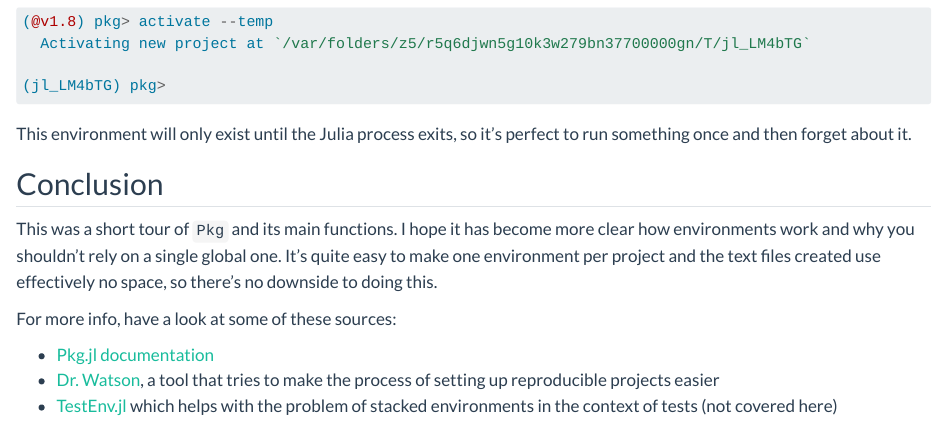
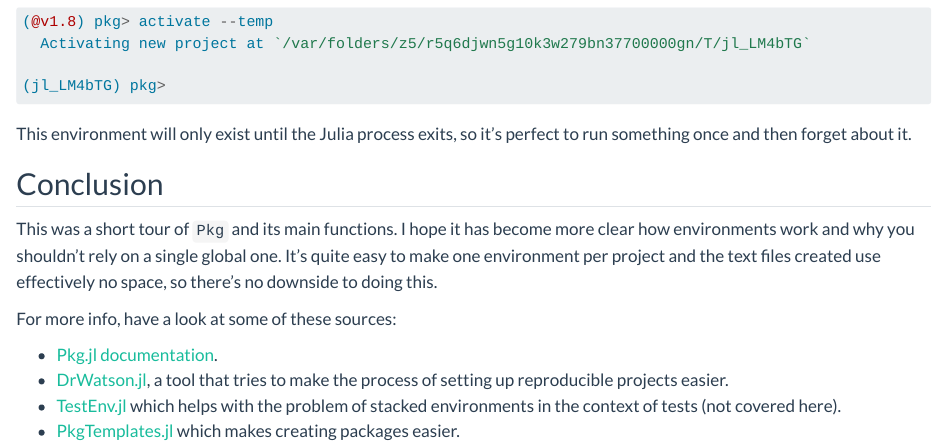
Before and after one commit to jkrumbiegel/jkrumbiegel.github.io, a Quarto document (pages/2022-08-26-pkg-introduction/index.qmd): the page in a window 1100 px wide, from 16500 px down. Rendered offline with R 4.5, knitr and Pandoc in place of Quarto, with nearby package versions; long lines of code are wrapped.

Commit message:
update links

```diff
--- a/pages/2022-08-26-pkg-introduction/index.qmd
+++ b/pages/2022-08-26-pkg-introduction/index.qmd
@@ -803,6 +803,7 @@ It's quite easy to make one environment per project and the text files created u
 
 For more info, have a look at some of these sources:
 
-- [Pkg.jl documentation](https://pkgdocs.julialang.org/v1/)
-- [Dr. Watson](https://juliadynamics.github.io/DrWatson.jl/), a tool that tries to make the process of setting up reproducible projects easier
-- [TestEnv.jl](https://github.com/JuliaTesting/TestEnv.jl) which helps with the problem of stacked environments in the context of tests (not covered here)
+- [Pkg.jl documentation](https://pkgdocs.julialang.org/v1/).
+- [DrWatson.jl](https://juliadynamics.github.io/DrWatson.jl/stable/), a tool that tries to make the process of setting up reproducible projects easier.
+- [TestEnv.jl](https://github.com/JuliaTesting/TestEnv.jl) which helps with the problem of stacked environments in the context of tests (not covered here).
+- [PkgTemplates.jl](https://github.com/invenia/PkgTemplates.jl) which makes creating packages easier.
```
